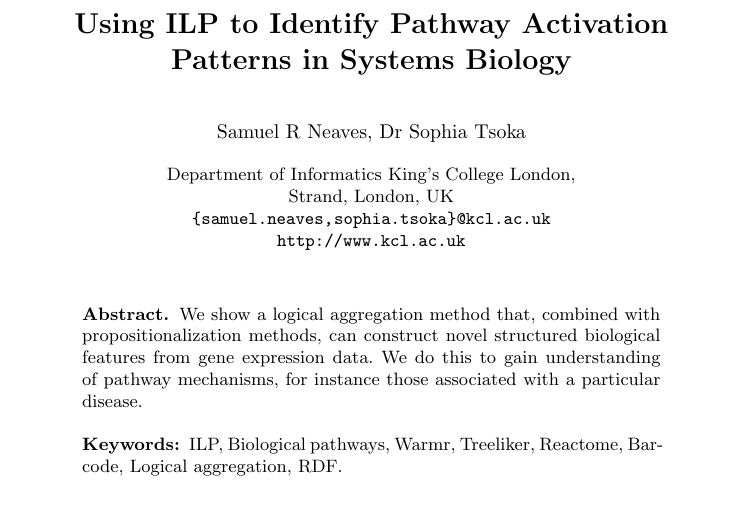
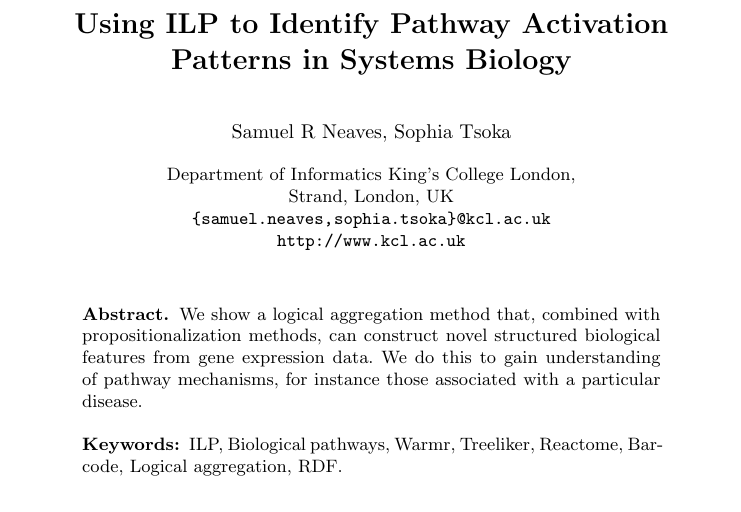
Before and after one commit to samwalrus/reactome_project, a LaTeX paper (reports/my_paper.tex): part of page 1 of 7 before the commit and part of page 1 of 6 after it, cut so that both start at the same text. Compiled offline with pdfLaTeX.

Commit message:
Changed graph and authour info

```diff
--- a/reports/my_paper.tex
+++ b/reports/my_paper.tex
@@ -51,7 +51,7 @@
 % their surnames. This ensures that the names appear correctly in
 % the running heads and the author index.
 %
-\author{Samuel R Neaves, Dr Sophia Tsoka}
+\author{Samuel R Neaves, Sophia Tsoka}
 %
 \authorrunning{Using ILP to Identify Pathway Activation Patterns in Systems Biology}
 % (feature abused for this document to repeat the title also on left hand pages)
```
Also changed, not shown: reports/graph.pdf (added), reports/my_paper.pdf.
